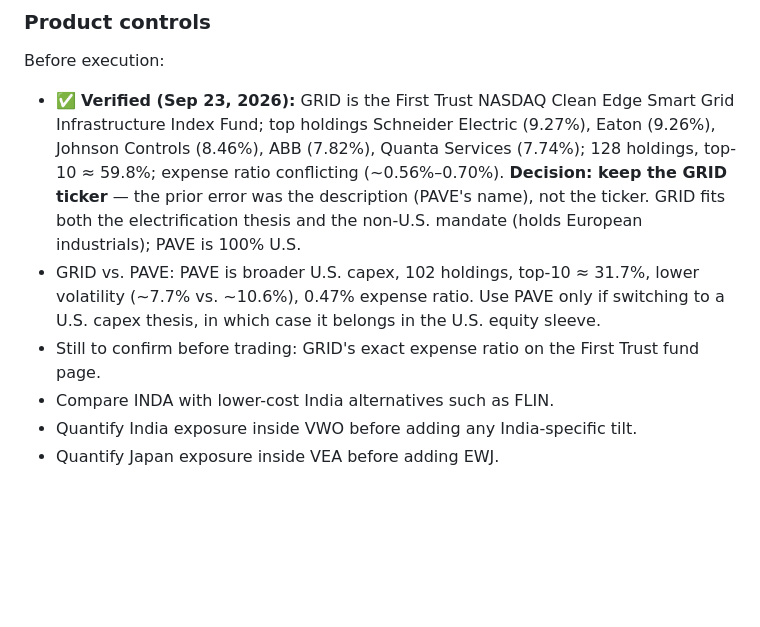
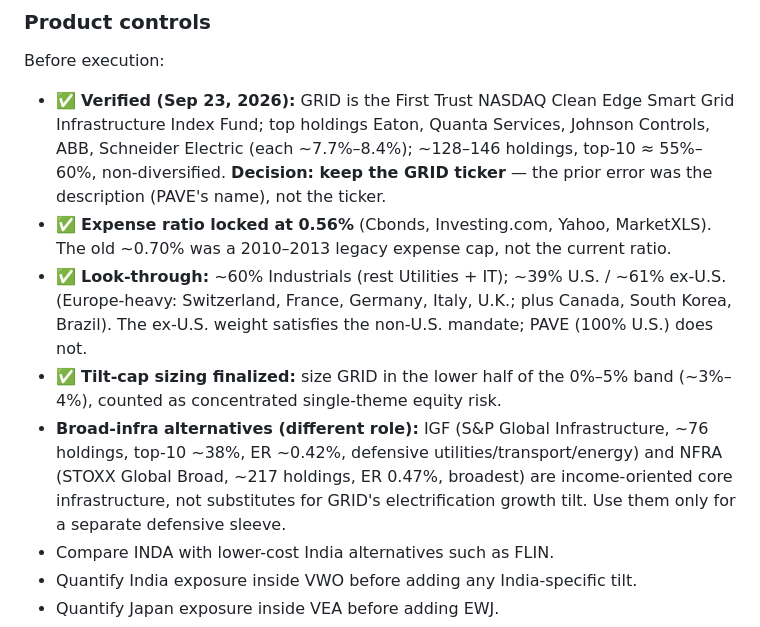
Before and after one commit to kwestrick/Global-Investment-Advisor, a Markdown page: reports/investment_plan_model_council_revised.md, the part around the change. Rendered like a GitHub page; blank space fills up the shorter version.

```diff
--- a/reports/investment_plan_model_council_revised.md
+++ b/reports/investment_plan_model_council_revised.md
@@ -327,9 +327,11 @@ The USD portfolio should be built from broad, liquid, low-cost U.S.-listed ETFs.
 
 Before execution:
 
-- ✅ **Verified (Sep 23, 2026):** GRID is the First Trust NASDAQ Clean Edge Smart Grid Infrastructure Index Fund; top holdings Schneider Electric (9.27%), Eaton (9.26%), Johnson Controls (8.46%), ABB (7.82%), Quanta Services (7.74%); 128 holdings, top-10 ≈ 59.8%; expense ratio conflicting (~0.56%–0.70%). **Decision: keep the GRID ticker** — the prior error was the description (PAVE's name), not the ticker. GRID fits both the electrification thesis and the non-U.S. mandate (holds European industrials); PAVE is 100% U.S.
-- GRID vs. PAVE: PAVE is broader U.S. capex, 102 holdings, top-10 ≈ 31.7%, lower volatility (~7.7% vs. ~10.6%), 0.47% expense ratio. Use PAVE only if switching to a U.S. capex thesis, in which case it belongs in the U.S. equity sleeve.
-- Still to confirm before trading: GRID's exact expense ratio on the First Trust fund page.
+- ✅ **Verified (Sep 23, 2026):** GRID is the First Trust NASDAQ Clean Edge Smart Grid Infrastructure Index Fund; top holdings Eaton, Quanta Services, Johnson Controls, ABB, Schneider Electric (each ~7.7%–8.4%); ~128–146 holdings, top-10 ≈ 55%–60%, non-diversified. **Decision: keep the GRID ticker** — the prior error was the description (PAVE's name), not the ticker.
+- ✅ **Expense ratio locked at 0.56%** (Cbonds, Investing.com, Yahoo, MarketXLS). The old ~0.70% was a 2010–2013 legacy expense cap, not the current ratio.
+- ✅ **Look-through:** ~60% Industrials (rest Utilities + IT); ~39% U.S. / ~61% ex-U.S. (Europe-heavy: Switzerland, France, Germany, Italy, U.K.; plus Canada, South Korea, Brazil). The ex-U.S. weight satisfies the non-U.S. mandate; PAVE (100% U.S.) does not.
+- ✅ **Tilt-cap sizing finalized:** size GRID in the lower half of the 0%–5% band (~3%–4%), counted as concentrated single-theme equity risk.
+- **Broad-infra alternatives (different role):** IGF (S&P Global Infrastructure, ~76 holdings, top-10 ~38%, ER ~0.42%, defensive utilities/transport/energy) and NFRA (STOXX Global Broad, ~217 holdings, ER 0.47%, broadest) are income-oriented core infrastructure, not substitutes for GRID's electrification growth tilt. Use them only for a separate defensive sleeve.
 - Compare INDA with lower-cost India alternatives such as FLIN.
 - Quantify India exposure inside VWO before adding any India-specific tilt.
 - Quantify Japan exposure inside VEA before adding EWJ.
```
Also changed, not shown: AGENTS.md (+22 -4 lines), reports/investment_plan_full.md (+19 -5 lines).
